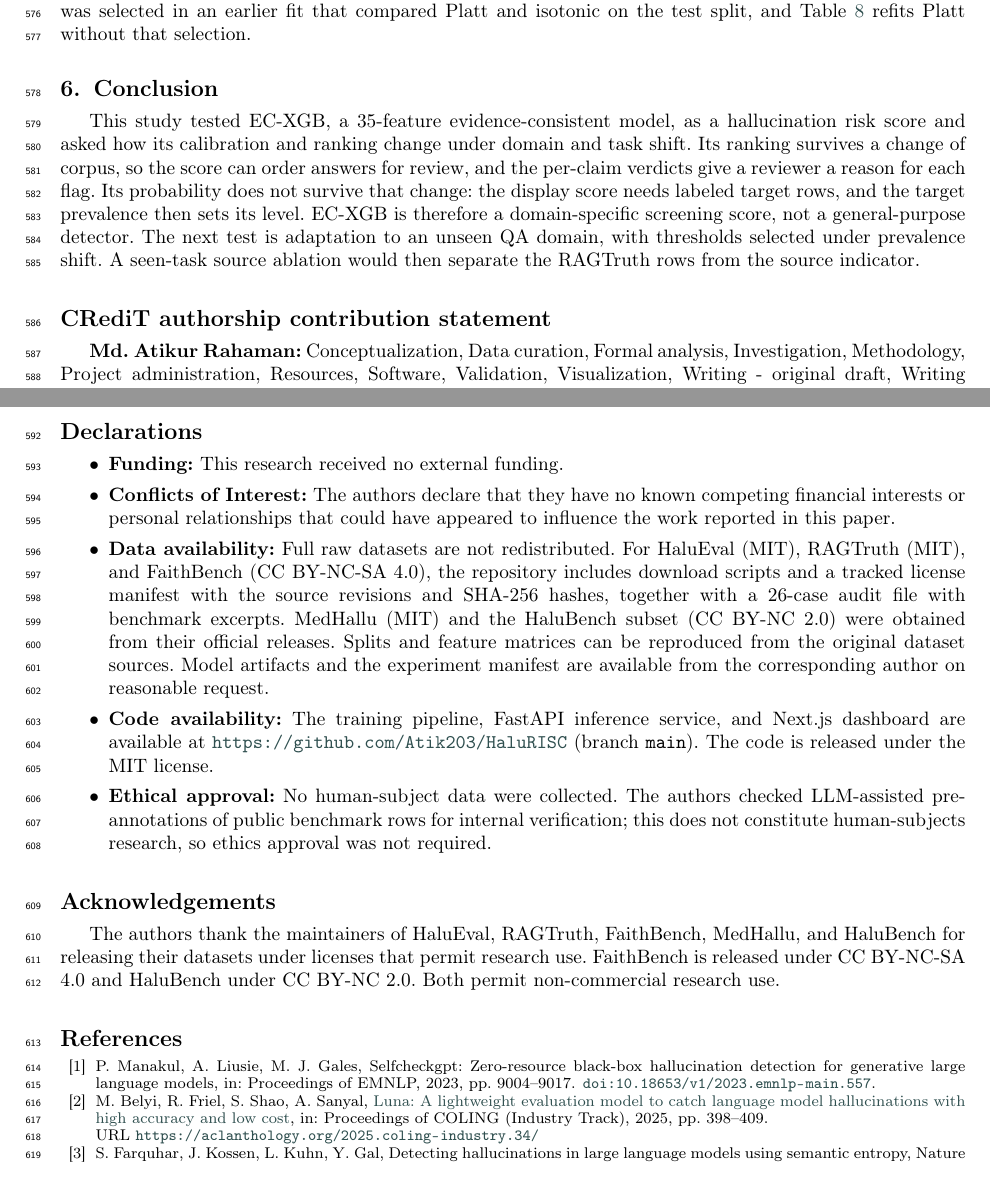
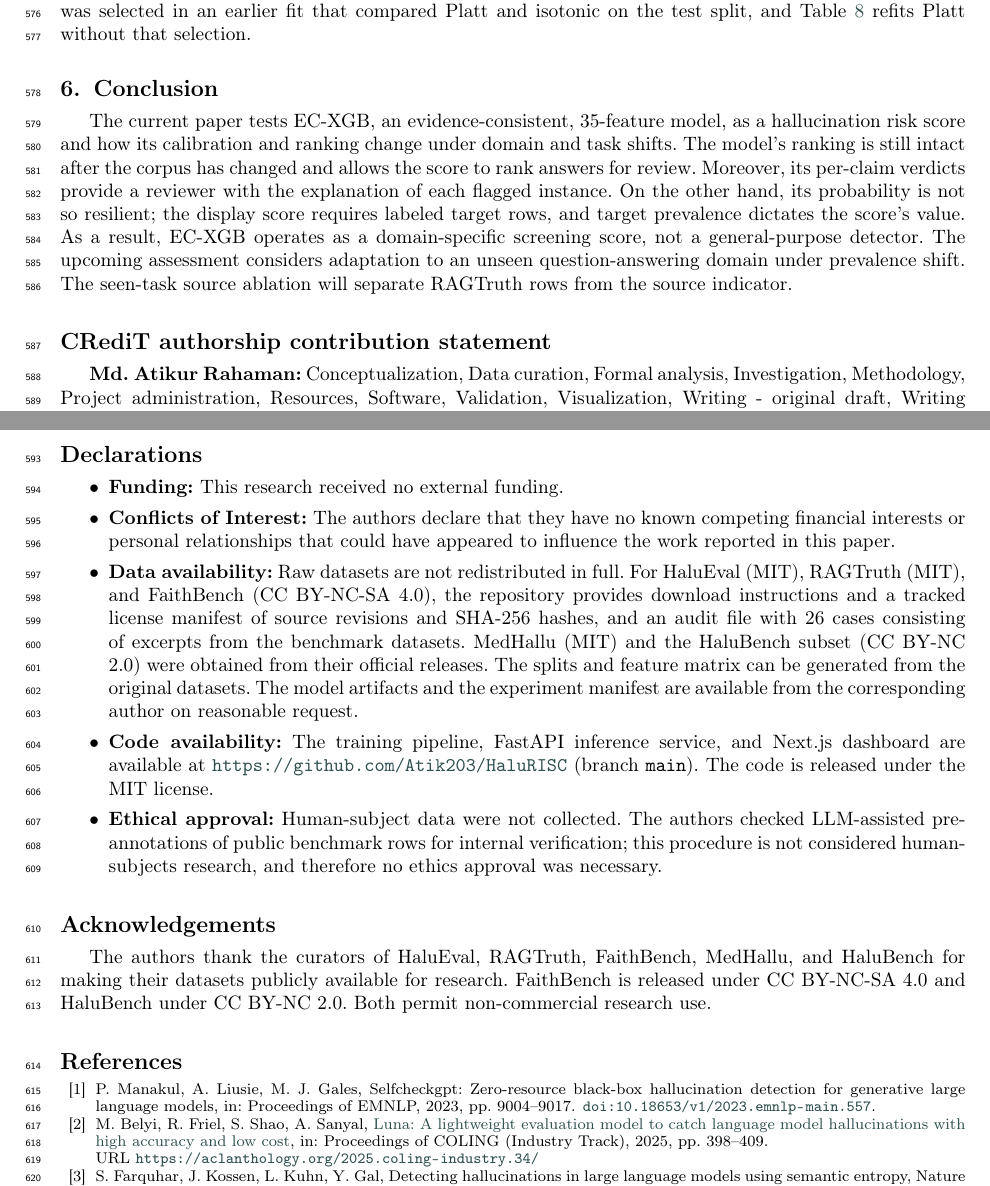
Before and after one commit to Atik203/HaluRISC, a LaTeX paper (Journal_Paper/halurisc.tex): two parts of pages 23 and 24 of 25, joined at a grey line, cut so that both start at the same text. Compiled offline with pdfLaTeX; a LaTeX package or settings file that is missing is left out.

Commit message:
Apply author revision to conclusion and declarations

```diff
--- a/Journal_Paper/halurisc.tex
+++ b/Journal_Paper/halurisc.tex
@@ -984,7 +984,7 @@ Figure~\ref{fig:length} demonstrates the same pattern. The long complete sentenc
 
 \section{Conclusion}\label{sec:conclusion}
 
-This study tested EC-XGB, a 35-feature evidence-consistent model, as a hallucination risk score and asked how its calibration and ranking change under domain and task shift. Its ranking survives a change of corpus, so the score can order answers for review, and the per-claim verdicts give a reviewer a reason for each flag. Its probability does not survive that change: the display score needs labeled target rows, and the target prevalence then sets its level. EC-XGB is therefore a domain-specific screening score, not a general-purpose detector. The next test is adaptation to an unseen QA domain, with thresholds selected under prevalence shift. A seen-task source ablation would then separate the RAGTruth rows from the source indicator.
+The current paper tests EC-XGB, an evidence-consistent, 35-feature model, as a hallucination risk score and how its calibration and ranking change under domain and task shifts. The model's ranking is still intact after the corpus has changed and allows the score to rank answers for review. Moreover, its per-claim verdicts provide a reviewer with the explanation of each flagged instance. On the other hand, its probability is not so resilient; the display score requires labeled target rows, and target prevalence dictates the score's value. As a result, EC-XGB operates as a domain-specific screening score, not a general-purpose detector. The upcoming assessment considers adaptation to an unseen question-answering domain under prevalence shift. The seen-task source ablation will separate RAGTruth rows from the source indicator.
 
 \printcredits
 
@@ -996,16 +996,16 @@ This study tested EC-XGB, a 35-feature evidence-consistent model, as a hallucina
 
   \item \textbf{Conflicts of Interest:} The authors declare that they have no known competing financial interests or personal relationships that could have appeared to influence the work reported in this paper.
 
-  \item \textbf{Data availability:} Full raw datasets are not redistributed. For HaluEval (MIT), RAGTruth (MIT), and FaithBench (CC BY-NC-SA 4.0), the repository includes download scripts and a tracked license manifest with the source revisions and SHA-256 hashes, together with a 26-case audit file with benchmark excerpts. MedHallu (MIT) and the HaluBench subset (CC BY-NC 2.0) were obtained from their official releases. Splits and feature matrices can be reproduced from the original dataset sources. Model artifacts and the experiment manifest are available from the corresponding author on reasonable request.
+  \item \textbf{Data availability:} Raw datasets are not redistributed in full. For HaluEval (MIT), RAGTruth (MIT), and FaithBench (CC BY-NC-SA 4.0), the repository provides download instructions and a tracked license manifest of source revisions and SHA-256 hashes, and an audit file with 26 cases consisting of excerpts from the benchmark datasets. MedHallu (MIT) and the HaluBench subset (CC BY-NC 2.0) were obtained from their official releases. The splits and feature matrix can be generated from the original datasets. The model artifacts and the experiment manifest are available from the corresponding author on reasonable request.
 
   \item \textbf{Code availability:} The training pipeline, FastAPI inference service, and Next.js dashboard are available at \url{https://github.com/Atik203/HaluRISC} (branch \texttt{main}). The code is released under the MIT license.
 
-  \item \textbf{Ethical approval:} No human-subject data were collected. The authors checked LLM-assisted pre-annotations of public benchmark rows for internal verification; this does not constitute human-subjects research, so ethics approval was not required.
+  \item \textbf{Ethical approval:} Human-subject data were not collected. The authors checked LLM-assisted pre-annotations of public benchmark rows for internal verification; this procedure is not considered human-subjects research, and therefore no ethics approval was necessary.
 \end{itemize}
 
 
 \section*{Acknowledgements}
-The authors thank the maintainers of HaluEval, RAGTruth, FaithBench, MedHallu, and HaluBench for releasing their datasets under licenses that permit research use. FaithBench is released under CC BY-NC-SA 4.0 and HaluBench under CC BY-NC 2.0. Both permit non-commercial research use.
+The authors thank the curators of HaluEval, RAGTruth, FaithBench, MedHallu, and HaluBench for making their datasets publicly available for research. FaithBench is released under CC BY-NC-SA 4.0 and HaluBench under CC BY-NC 2.0. Both permit non-commercial research use.
 
 \hbadness=10000
 \sloppy
```
Also changed, not shown: 2 other files.
